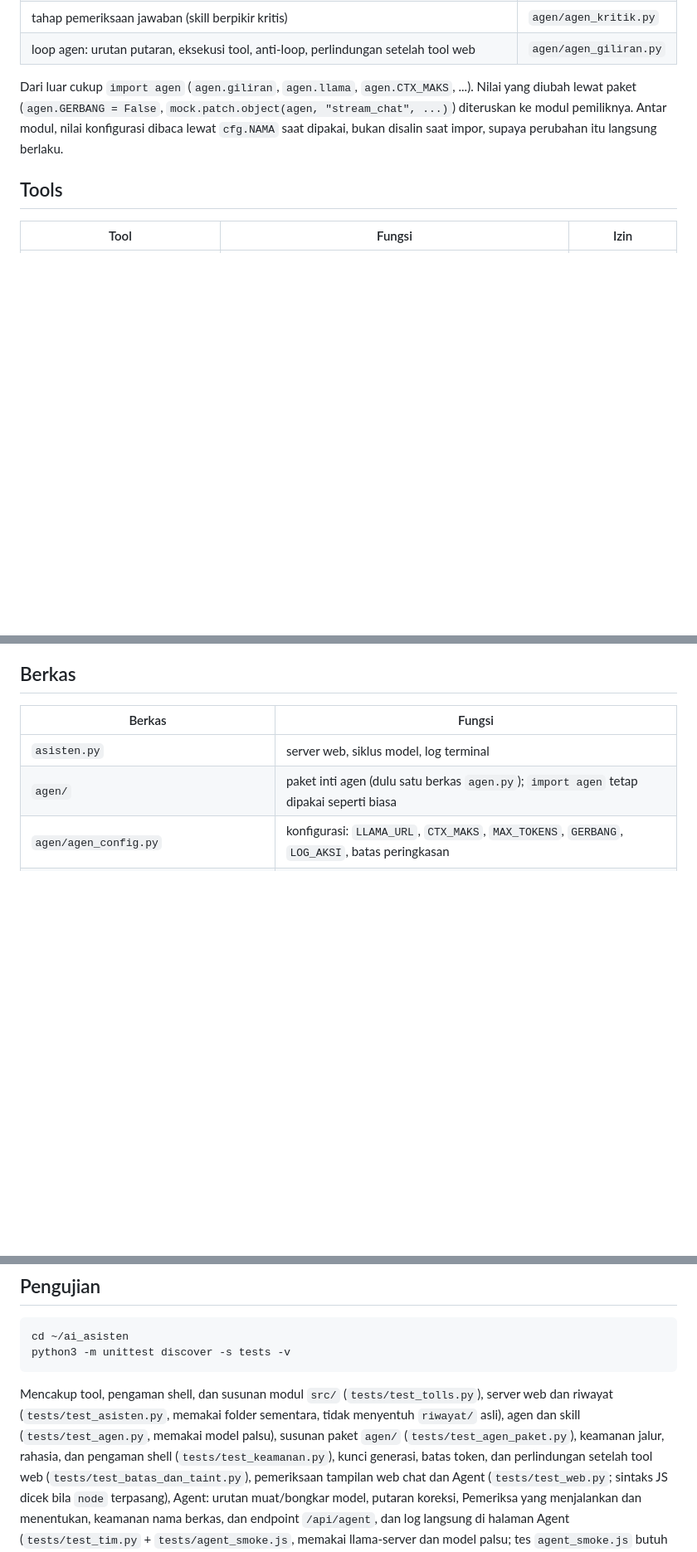
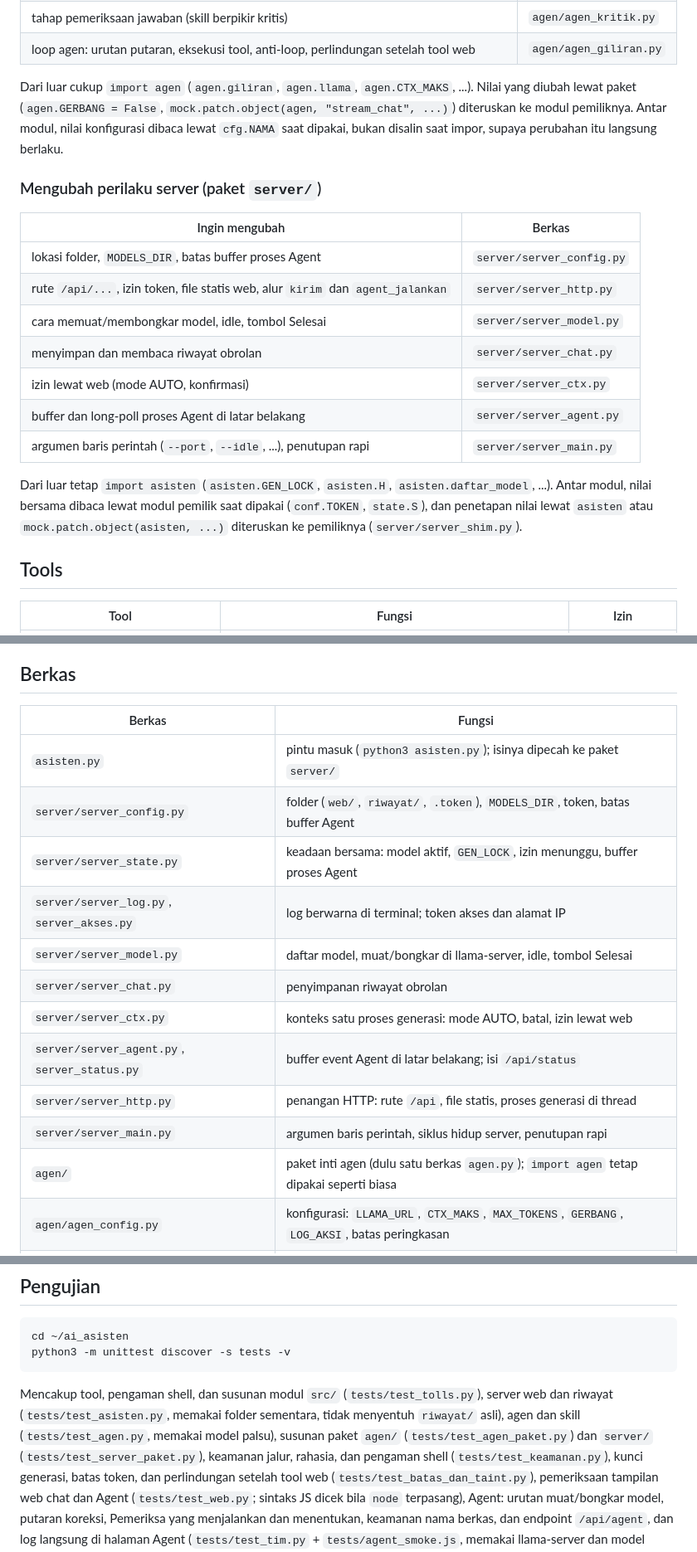
Before and after one commit to MiftahulKhoiri/ai_asisten, a Markdown page: README.md, 3 parts joined by grey strips. Shown at 83% size. Drawn GitHub-style; blank space fills up the shorter version.

```diff
--- a/README.md
+++ b/README.md
@@ -478,6 +478,23 @@ diubah lewat paket (`agen.GERBANG = False`, `mock.patch.object(agen, "stream_cha
 diteruskan ke modul pemiliknya. Antar modul, nilai konfigurasi dibaca lewat `cfg.NAMA` saat
 dipakai, bukan disalin saat impor, supaya perubahan itu langsung berlaku.
 
+### Mengubah perilaku server (paket `server/`)
+
+| Ingin mengubah | Berkas |
+|---|---|
+| lokasi folder, `MODELS_DIR`, batas buffer proses Agent | `server/server_config.py` |
+| rute `/api/...`, izin token, file statis web, alur `kirim` dan `agent_jalankan` | `server/server_http.py` |
+| cara memuat/membongkar model, idle, tombol Selesai | `server/server_model.py` |
+| menyimpan dan membaca riwayat obrolan | `server/server_chat.py` |
+| izin lewat web (mode AUTO, konfirmasi) | `server/server_ctx.py` |
+| buffer dan long-poll proses Agent di latar belakang | `server/server_agent.py` |
+| argumen baris perintah (`--port`, `--idle`, ...), penutupan rapi | `server/server_main.py` |
+
+Dari luar tetap `import asisten` (`asisten.GEN_LOCK`, `asisten.H`, `asisten.daftar_model`, ...). Antar
+modul, nilai bersama dibaca lewat modul pemilik saat dipakai (`conf.TOKEN`, `state.S`), dan
+penetapan nilai lewat `asisten` atau `mock.patch.object(asisten, ...)` diteruskan ke pemiliknya
+(`server/server_shim.py`).
+
 ## Tools
 
 | Tool | Fungsi | Izin |
@@ -580,7 +597,16 @@ di alamat itu dan tidak menyalakan yang lokal.
 
 | Berkas | Fungsi |
 |---|---|
-| `asisten.py` | server web, siklus model, log terminal |
+| `asisten.py` | pintu masuk (`python3 asisten.py`); isinya dipecah ke paket `server/` |
+| `server/server_config.py` | folder (`web/`, `riwayat/`, `.token`), `MODELS_DIR`, token, batas buffer Agent |
+| `server/server_state.py` | keadaan bersama: model aktif, `GEN_LOCK`, izin menunggu, buffer proses Agent |
+| `server/server_log.py`, `server_akses.py` | log berwarna di terminal; token akses dan alamat IP |
+| `server/server_model.py` | daftar model, muat/bongkar di llama-server, idle, tombol Selesai |
+| `server/server_chat.py` | penyimpanan riwayat obrolan |
+| `server/server_ctx.py` | konteks satu proses generasi: mode AUTO, batal, izin lewat web |
+| `server/server_agent.py`, `server_status.py` | buffer event Agent di latar belakang; isi `/api/status` |
+| `server/server_http.py` | penangan HTTP: rute `/api`, file statis, proses generasi di thread |
+| `server/server_main.py` | argumen baris perintah, siklus hidup server, penutupan rapi |
 | `agen/` | paket inti agen (dulu satu berkas `agen.py`); `import agen` tetap dipakai seperti biasa |
 | `agen/agen_config.py` | konfigurasi: `LLAMA_URL`, `CTX_MAKS`, `MAX_TOKENS`, `GERBANG`, `LOG_AKSI`, batas peringkasan |
 | `agen/agen_prompt.py` | prompt sistem, skill web dan berpikir kritis, gerbang tool, jatah riwayat |
@@ -617,7 +643,7 @@ python3 -m unittest discover -s tests -v
 
 Mencakup tool, pengaman shell, dan susunan modul `src/` (`tests/test_tolls.py`), server web dan riwayat
 (`tests/test_asisten.py`, memakai folder sementara, tidak menyentuh `riwayat/` asli),
-agen dan skill (`tests/test_agen.py`, memakai model palsu), susunan paket `agen/` (`tests/test_agen_paket.py`),
+agen dan skill (`tests/test_agen.py`, memakai model palsu), susunan paket `agen/` (`tests/test_agen_paket.py`) dan `server/` (`tests/test_server_paket.py`),
 keamanan jalur, rahasia, dan pengaman shell (`tests/test_keamanan.py`),
 kunci generasi, batas token, dan perlindungan setelah tool web (`tests/test_batas_dan_taint.py`),
 pemeriksaan tampilan web chat dan Agent (`tests/test_web.py`; sintaks JS dicek bila `node` terpasang),
```
